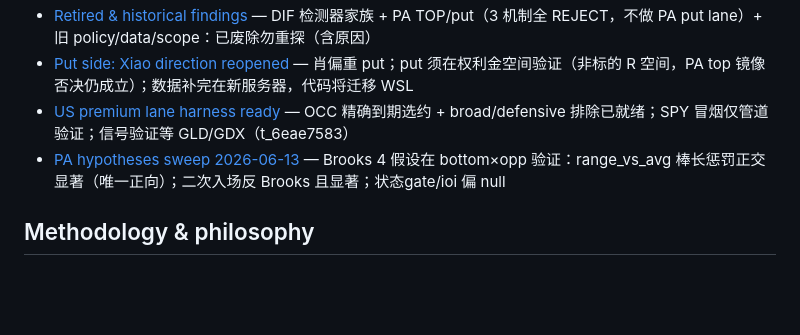
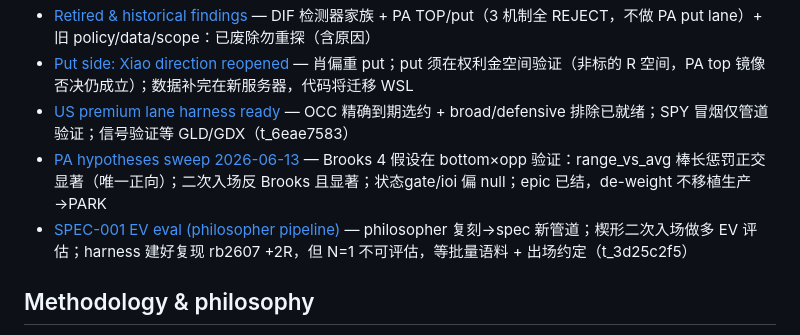
Before and after one commit to algotradinglife/paired-trading, a Markdown page: memory/MEMORY.md, the part around the change. GitHub-like rendering; blank space fills up the shorter version.

Commit message:
docs(memory): record SPEC-001 EV eval thread (philosopher pipeline, N=1 blocked)
Co-Authored-By: Claude Opus 4.8 (1M context) <noreply@anthropic.com>

```diff
--- a/memory/MEMORY.md
+++ b/memory/MEMORY.md
@@ -9,7 +9,8 @@
 - [Retired & historical findings](project_retired_and_historical.md) — DIF 检测器家族 + PA TOP/put（3 机制全 REJECT，不做 PA put lane）+ 旧 policy/data/scope：已废除勿重探（含原因）
 - [Put side: Xiao direction reopened](project_put_side_xiao_direction.md) — 肖偏重 put；put 须在权利金空间验证（非标的 R 空间，PA top 镜像否决仍成立）；数据补完在新服务器，代码将迁移 WSL
 - [US premium lane harness ready](project_us_premium_lane.md) — OCC 精确到期选约 + broad/defensive 排除已就绪；SPY 冒烟仅管道验证；信号验证等 GLD/GDX（t_6eae7583）
-- [PA hypotheses sweep 2026-06-13](project_pa_hypotheses_sweep.md) — Brooks 4 假设在 bottom×opp 验证：range_vs_avg 棒长惩罚正交显著（唯一正向）；二次入场反 Brooks 且显著；状态gate/ioi 偏 null
+- [PA hypotheses sweep 2026-06-13](project_pa_hypotheses_sweep.md) — Brooks 4 假设在 bottom×opp 验证：range_vs_avg 棒长惩罚正交显著（唯一正向）；二次入场反 Brooks 且显著；状态gate/ioi 偏 null；epic 已结，de-weight 不移植生产→PARK
+- [SPEC-001 EV eval (philosopher pipeline)](project_spec001_ev_eval.md) — philosopher 复刻→spec 新管道；楔形二次入场做多 EV 评估；harness 建好复现 rb2607 +2R，但 N=1 不可评估，等批量语料 + 出场约定（t_3d25c2f5）
 
 ## Methodology & philosophy
 
```
Also changed, not shown: memory/project_spec001_ev_eval.md (added, +37 -0 lines).
